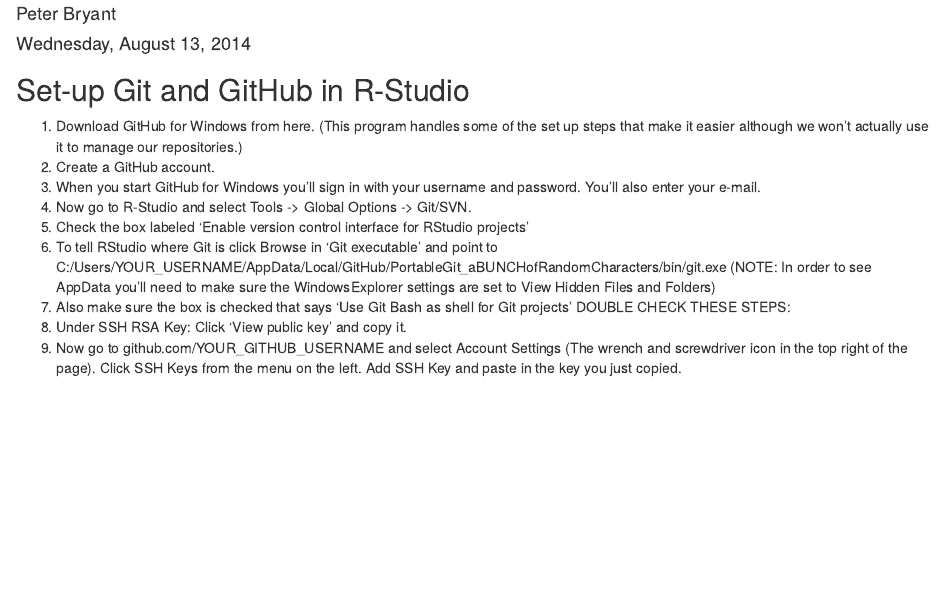
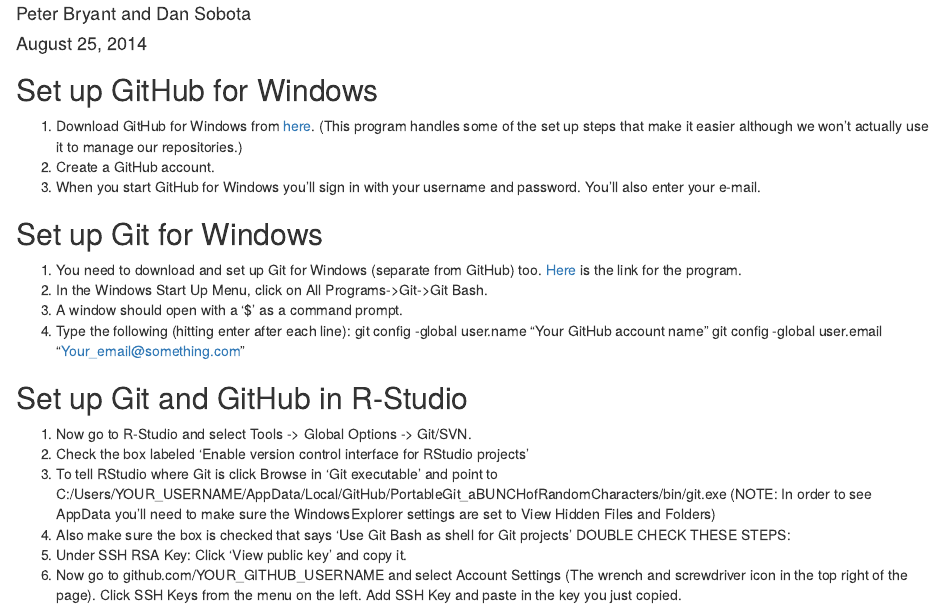
Before and after one commit to petertbryant/GitHubandGo, an R Markdown document (GitHubandGo_Instructions.Rmd): the page in a window 1100 px wide, from 70 px down. Rendered offline with R 4.5, knitr and Pandoc, with nearby package versions; drawn as R Markdown's standard HTML page in place of the format the file asks for.

Commit message:
Inserting some stuff about Git; can't get the date automatically inserted in the document (it's really easy to do in Sweave).

```diff
--- a/GitHubandGo_Instructions.Rmd
+++ b/GitHubandGo_Instructions.Rmd
@@ -1,22 +1,32 @@
 ---
-title: 'GitHub Setup Instructions'
-author: 'Peter Bryant'
-date: 'Wednesday, August 13, 2014'
+title: 'GitHub Setup Instructions for Windows and Rstudio'
+author: 'Peter Bryant and Dan Sobota'
+date: 'August 25, 2014'
 output: word_document
 ---
 
-## Set-up Git and GitHub in R-Studio
+## Set up GitHub for Windows
 
-1.  Download GitHub for Windows from here. (This program handles some of the set up steps that make it easier although we won't actually use it to manage our repositories.)
+1.  Download GitHub for Windows from [here](https://github.com/). (This program handles some of the set up steps that make it easier although we won't actually use it to manage our repositories.)
 2.	Create a GitHub account.
 3. When you start GitHub for Windows you'll sign in with your username and password. You'll also enter your e-mail.
-4.	Now go to R-Studio and select Tools -> Global Options -> Git/SVN.
-5.	Check the box labeled 'Enable version control interface for RStudio projects'
-6.	To tell RStudio where Git is click Browse in 'Git executable' and point to C:/Users/YOUR_USERNAME/AppData/Local/GitHub/PortableGit_aBUNCHofRandomCharacters/bin/git.exe (NOTE: In order to see AppData you'll need to make sure the WindowsExplorer settings are set to View Hidden Files and Folders)
-7.	Also make sure the box is checked that says 'Use Git Bash as shell for Git projects'
+
+## Set up Git for Windows
+1.  You need to download and set up Git for Windows (separate from GitHub) too.  [Here](http://git-scm.com/) is the link for the program.
+2.  In the Windows Start Up Menu, click on All Programs->Git->Git Bash.
+3.  A window should open with a '$' as a command prompt.
+4.  Type the following (hitting enter after each line):
+        git config -global user.name "Your GitHub account name"
+        git config -global user.email "Your_email@something.com"
+
+## Set up Git and GitHub in R-Studio
+1.	Now go to R-Studio and select Tools -> Global Options -> Git/SVN.
+2.	Check the box labeled 'Enable version control interface for RStudio projects'
+3.	To tell RStudio where Git is click Browse in 'Git executable' and point to C:/Users/YOUR_USERNAME/AppData/Local/GitHub/PortableGit_aBUNCHofRandomCharacters/bin/git.exe (NOTE: In order to see AppData you'll need to make sure the WindowsExplorer settings are set to View Hidden Files and Folders)
+4.	Also make sure the box is checked that says 'Use Git Bash as shell for Git projects'
 DOUBLE CHECK THESE STEPS:
-8.	Under SSH RSA Key: Click 'View public key' and copy it.
-9.	Now go to github.com/YOUR_GITHUB_USERNAME and select Account Settings (The wrench and screwdriver icon in the top right of the page). Click SSH Keys from the menu on the left. Add SSH Key and paste in the key you just copied.
+5.	Under SSH RSA Key: Click 'View public key' and copy it.
+6.	Now go to github.com/YOUR_GITHUB_USERNAME and select Account Settings (The wrench and screwdriver icon in the top right of the page). Click SSH Keys from the menu on the left. Add SSH Key and paste in the key you just copied.
 
 ## Clone a repository
 1.	Next go to https://github.com/petertbryant/ReadandClean and on the right side of the page under clone URL click SSH and copy the address.
```
Also changed, not shown: 1 other file.
